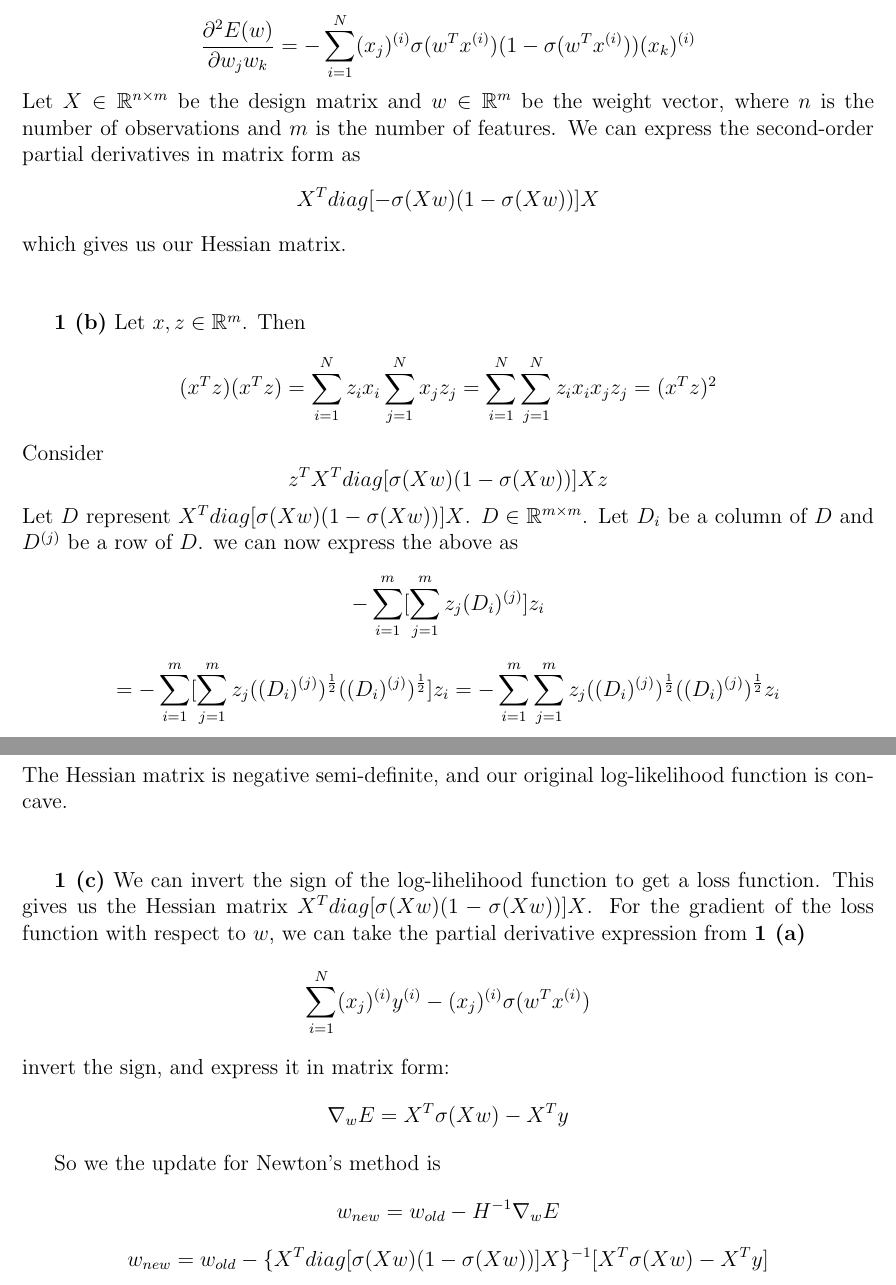
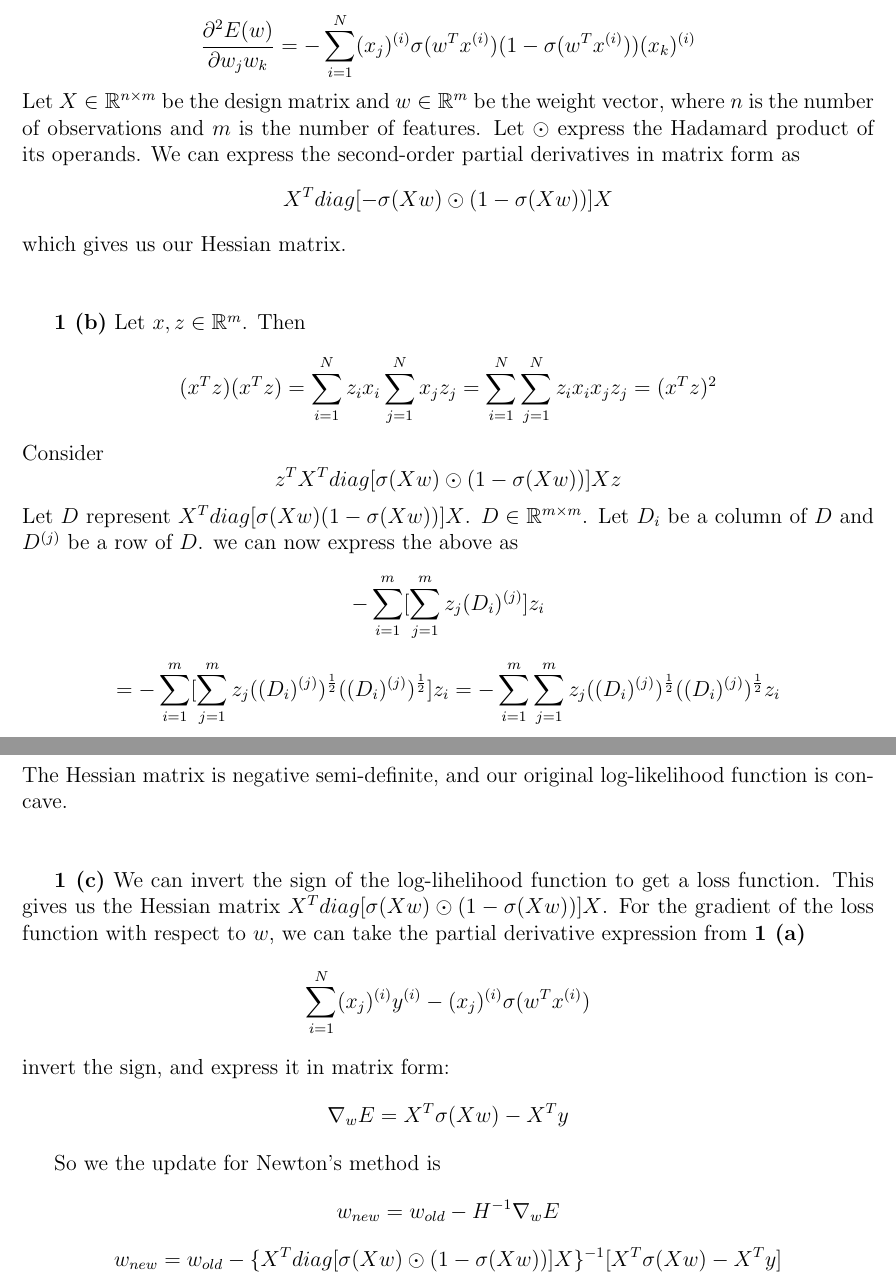
Before and after one commit to andrmayo/eecs545_hw2, a LaTeX problem sheet (hw2_writeup.tex): two parts of pages 1 and 2 of 2, joined at a grey line, cut so that both start at the same text. Compiled offline with pdfLaTeX.

Commit message:
Done with part 1

```diff
--- a/hw2_writeup.tex
+++ b/hw2_writeup.tex
@@ -51,9 +51,10 @@ Let $ X \in \mathbb{R}^{n \times m} $ be the design matrix
 and $ w \in \mathbb{R}^m $ be the weight vector,
 where $ n $ is the number of observations
 and $ m $ is the number of features.
+Let $ \odot $ express the Hadamard product of its operands.
 We can express the second-order partial derivatives in matrix form as
 \[
-  X^T diag[ - \sigma(Xw) (1 - \sigma(Xw)) ] X
+  X^T diag[ - \sigma(Xw) \odot (1 - \sigma(Xw)) ] X
 \]
 which gives us our Hessian matrix. \\ \\
 
@@ -66,7 +67,7 @@ which gives us our Hessian matrix. \\ \\
 \]
 Consider
 \[
-  z^T X^T diag[ \sigma(Xw) (1 - \sigma(Xw)) ] X z
+  z^T X^T diag[ \sigma(Xw) \odot (1 - \sigma(Xw)) ] X z
 \]
 Let $ D $ represent $ X^T diag[ \sigma(Xw) (1 - \sigma(Xw)) ] X $. $ D \in \mathbb{R}^{ m \times m }$.
 Let $ D_i $ be a column of $ D $ and $ D^{(j)} $ be a row of $ D $.
@@ -89,7 +90,7 @@ therefore
 The Hessian matrix is negative semi-definite, and our original log-likelihood function is concave. \\ \\
 
 \textbf{1 (c)} We can invert the sign of the log-lihelihood function to get a loss function. This gives us the Hessian matrix
-$ X^T diag[ \sigma(Xw) (1 - \sigma(Xw)) ] X $. For the gradient of the loss function with respect to $ w $,
+$ X^T diag[ \sigma(Xw) \odot (1 - \sigma(Xw)) ] X $. For the gradient of the loss function with respect to $ w $,
 we can take the partial derivative expression from \textbf{1 (a)}
 \[
   \sum_{i=1}^{N} (x_j)^{(i)} y^{(i)}
@@ -105,6 +106,6 @@ So we the update for Newton's method is
   w_{new} = w_{old} - H^{-1} \nabla_w E
 \]
 \[
-  w_{new} = w_{old} - \{X^T diag[ \sigma(Xw) (1 - \sigma(Xw)) ] X \}^{-1} [ X^T \sigma(Xw) - X^T y ]
+  w_{new} = w_{old} - \{X^T diag[ \sigma(Xw) \odot (1 - \sigma(Xw)) ] X \}^{-1} [ X^T \sigma(Xw) - X^T y ]
 \]
 \end{document}
```
Also changed, not shown: hw2_writeup.pdf, logistic_regression.png (added), 4 other files.
